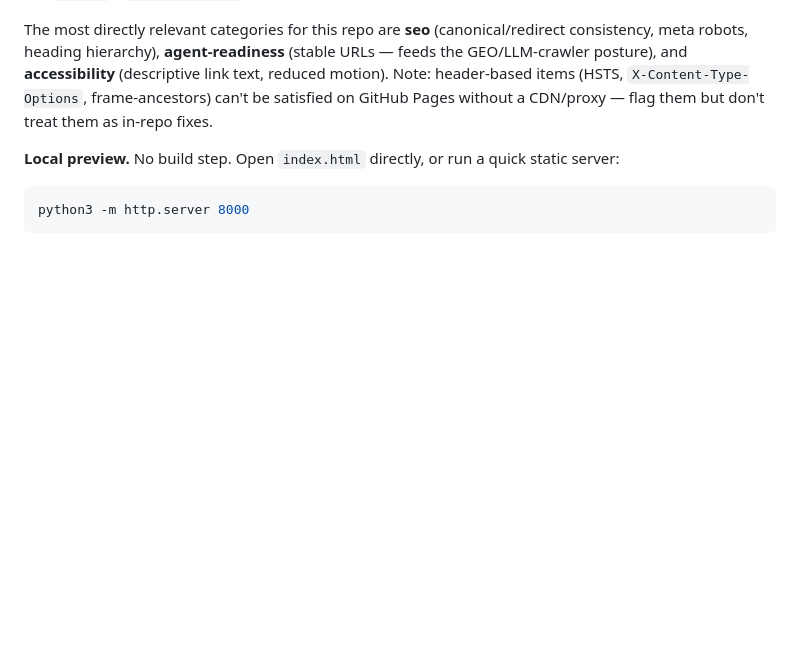
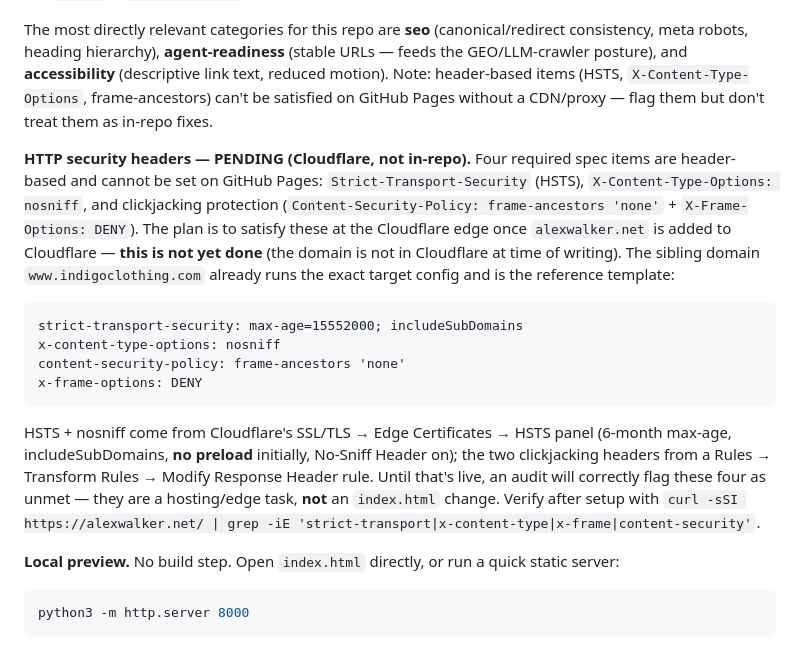
Before and after one commit to alexswalker/alexwalker, a Markdown page: CLAUDE.md, the part around the change. GitHub-like rendering; blank space fills up the shorter version.

Commit message:
docs: note pending Cloudflare edge headers (HSTS/nosniff/clickjacking)
Record that the four header-based spec items are to be handled at the
Cloudflare edge but are not yet live (alexwalker.net not yet in Cloudflare),
with www.indigoclothing.com as the reference config. Flags them as a
hosting task, not an in-repo fix.

Co-Authored-By: Claude Opus 4.8 <noreply@anthropic.com>

````diff
--- a/CLAUDE.md
+++ b/CLAUDE.md
@@ -49,6 +49,17 @@ All three should be set to today's date in the same commit as the content change
 
 The most directly relevant categories for this repo are **seo** (canonical/redirect consistency, meta robots, heading hierarchy), **agent-readiness** (stable URLs — feeds the GEO/LLM-crawler posture), and **accessibility** (descriptive link text, reduced motion). Note: header-based items (HSTS, `X-Content-Type-Options`, frame-ancestors) can't be satisfied on GitHub Pages without a CDN/proxy — flag them but don't treat them as in-repo fixes.
 
+**HTTP security headers — PENDING (Cloudflare, not in-repo).** Four required spec items are header-based and cannot be set on GitHub Pages: `Strict-Transport-Security` (HSTS), `X-Content-Type-Options: nosniff`, and clickjacking protection (`Content-Security-Policy: frame-ancestors 'none'` + `X-Frame-Options: DENY`). The plan is to satisfy these at the Cloudflare edge once `alexwalker.net` is added to Cloudflare — **this is not yet done** (the domain is not in Cloudflare at time of writing). The sibling domain `www.indigoclothing.com` already runs the exact target config and is the reference template:
+
+```
+strict-transport-security: max-age=15552000; includeSubDomains
+x-content-type-options: nosniff
+content-security-policy: frame-ancestors 'none'
+x-frame-options: DENY
+```
+
+HSTS + nosniff come from Cloudflare's SSL/TLS → Edge Certificates → HSTS panel (6-month max-age, includeSubDomains, **no preload** initially, No-Sniff Header on); the two clickjacking headers from a Rules → Transform Rules → Modify Response Header rule. Until that's live, an audit will correctly flag these four as unmet — they are a hosting/edge task, **not** an `index.html` change. Verify after setup with `curl -sSI https://alexwalker.net/ | grep -iE 'strict-transport|x-content-type|x-frame|content-security'`.
+
 **Local preview.** No build step. Open `index.html` directly, or run a quick static server:
 ```bash
 python3 -m http.server 8000
````
